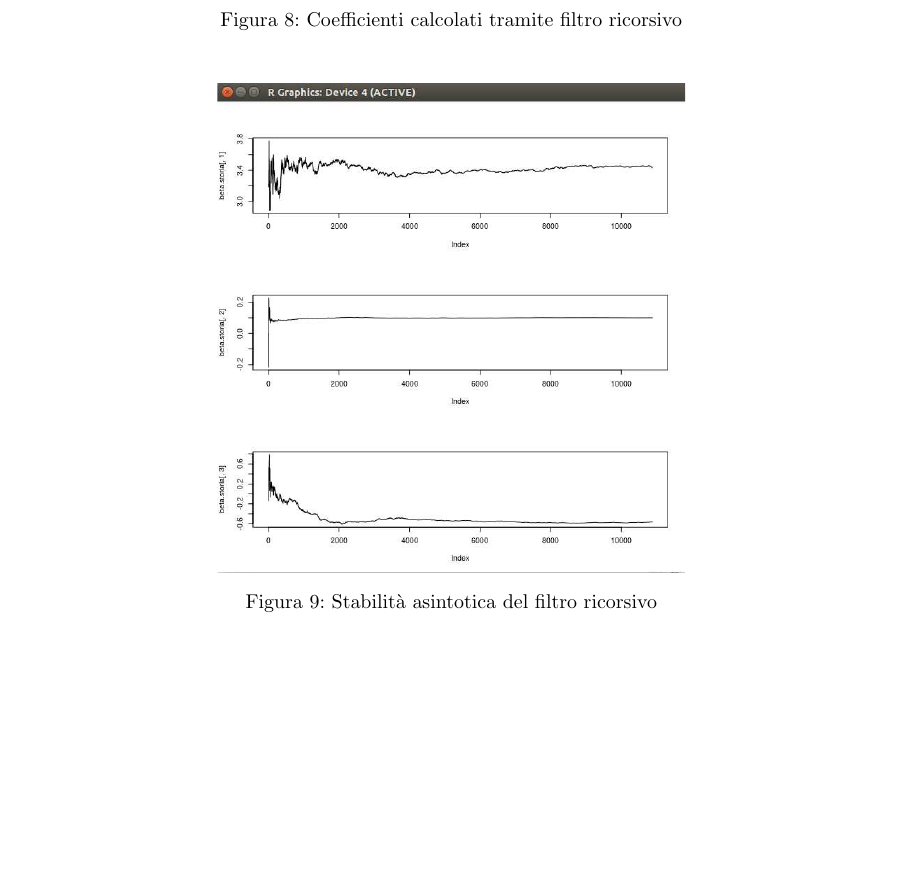
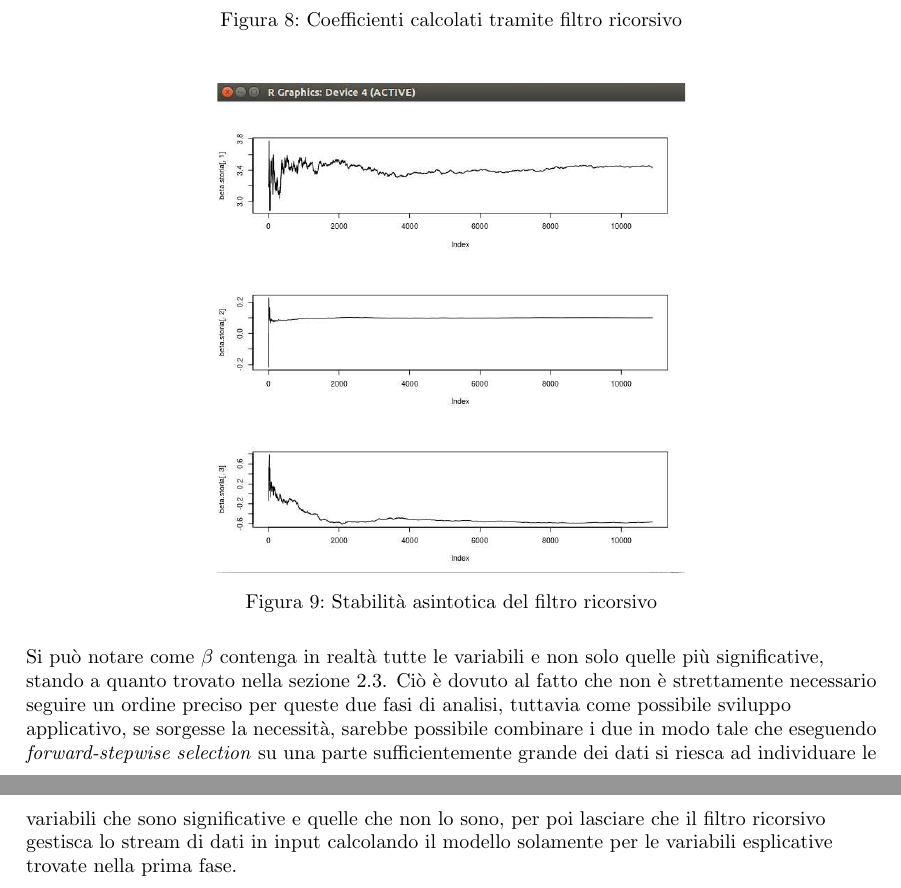
Before and after one commit to snate/Bike-Sharing-Demand, a LaTeX document (report/relazione.tex, which reads report/sections/linear-model.tex): part of page 12 of 15 before the commit and two parts of pages 12 and 13 of 16 after it, the two joined at a grey line, cut so that both start at the same text, the shorter picture padded with empty space. Compiled offline with pdfLaTeX.

Commit message:
DOC: Considerazioni finali su LM

```diff
--- a/report/sections/linear-model.tex
+++ b/report/sections/linear-model.tex
@@ -353,3 +353,15 @@ di osservazioni sufficientemente elevate.
   \caption{Stabilità asintotica del filtro ricorsivo}
     \label{fig:kalman-asymptotic}
 \end{figure}
+
+Si può notare come $ \beta{} $ contenga in realtà tutte le variabili e non solo
+quelle più significative, stando a quanto trovato nella sezione
+\ref{sec:mod-lin-fwd-sw}. Ciò è dovuto al fatto che non è strettamente
+necessario seguire un ordine preciso per queste due fasi di analisi, tuttavia
+come possibile sviluppo applicativo, se sorgesse la necessità, sarebbe
+possibile combinare i due in modo tale che eseguendo \emph{forward-stepwise
+selection} su una parte sufficientemente grande dei dati si riesca ad
+individuare le variabili che sono significative e quelle che non lo sono, per
+poi lasciare che il filtro ricorsivo gestisca lo stream di dati in input
+calcolando il modello solamente per le variabili esplicative trovate nella
+prima fase.
```
